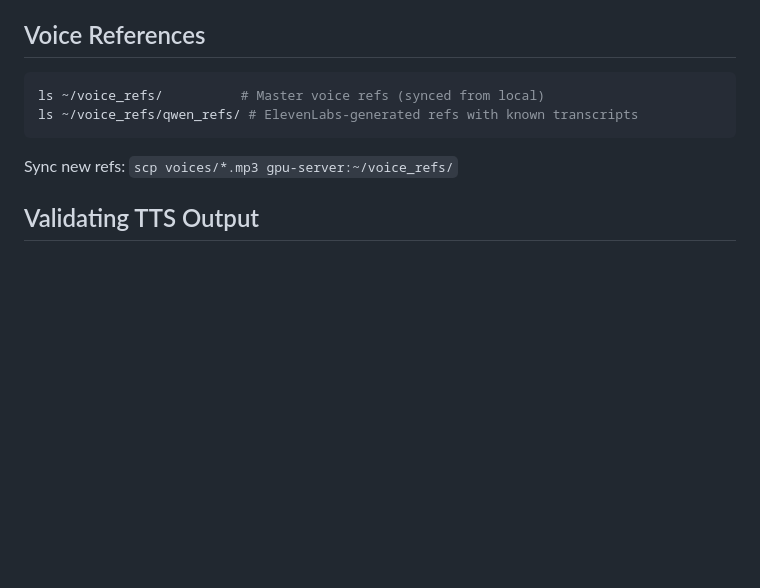
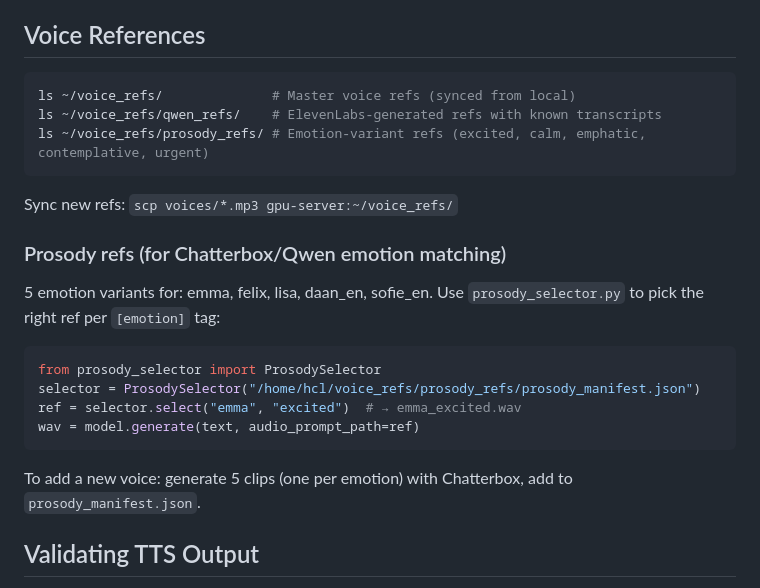
Before and after one commit to ducroq/podcast-generator, a Markdown page: docs/RUNBOOK.md, the part around the change. Drawn GitHub-style; blank space fills up the shorter version.

````diff
--- a/docs/RUNBOOK.md
+++ b/docs/RUNBOOK.md
@@ -27,11 +27,25 @@ ssh gpu-server  # Tailscale, user: hcl, RTX 4080 16GB
 ## Voice References
 
 ```bash
-ls ~/voice_refs/          # Master voice refs (synced from local)
-ls ~/voice_refs/qwen_refs/ # ElevenLabs-generated refs with known transcripts
+ls ~/voice_refs/              # Master voice refs (synced from local)
+ls ~/voice_refs/qwen_refs/    # ElevenLabs-generated refs with known transcripts
+ls ~/voice_refs/prosody_refs/ # Emotion-variant refs (excited, calm, emphatic, contemplative, urgent)
 ```
 
 Sync new refs: `scp voices/*.mp3 gpu-server:~/voice_refs/`
+
+### Prosody refs (for Chatterbox/Qwen emotion matching)
+
+5 emotion variants for: emma, felix, lisa, daan_en, sofie_en. Use `prosody_selector.py` to pick the right ref per `[emotion]` tag:
+
+```python
+from prosody_selector import ProsodySelector
+selector = ProsodySelector("/home/hcl/voice_refs/prosody_refs/prosody_manifest.json")
+ref = selector.select("emma", "excited")  # → emma_excited.wav
+wav = model.generate(text, audio_prompt_path=ref)
+```
+
+To add a new voice: generate 5 clips (one per emotion) with Chatterbox, add to `prosody_manifest.json`.
 
 ## Validating TTS Output
 
````
Also changed, not shown: CLAUDE.md (+28 -0 lines).
